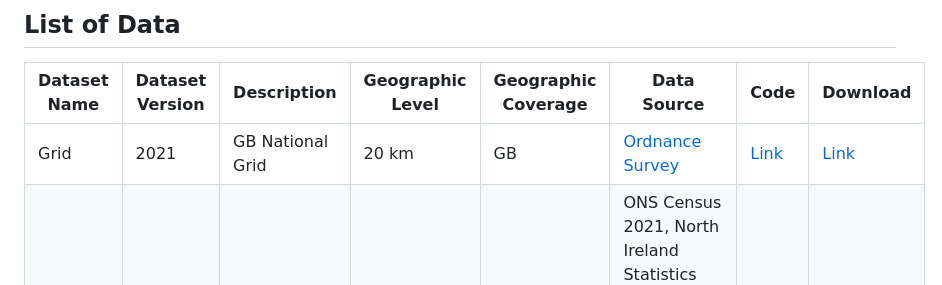
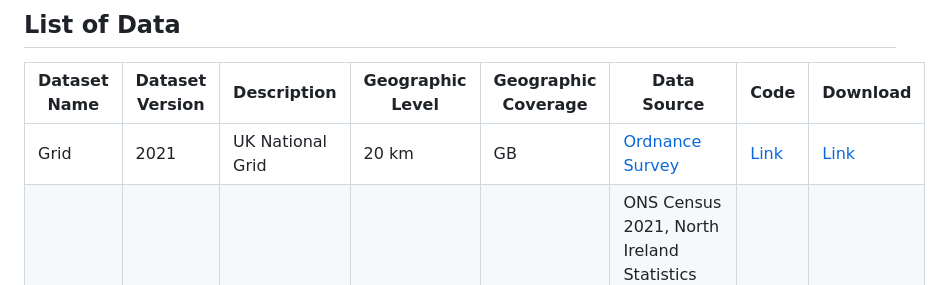
Before and after one commit to Imago-SDRUK/geographies, a Markdown page: README.md, the part around one of its changes. Drawn GitHub-style.

Commit message:
Update README to reflect UK datasets: change 'GB National Grid' to 'UK National Grid' and rename 'GB LSOA-Tiles' to 'UK LSOA-Tiles'

```diff
--- a/README.md
+++ b/README.md
@@ -10,5 +10,5 @@ This repository contains the source datasets used by product teams in the IMAGO
 
 | Dataset Name  | Dataset Version | Description      | Geographic Level | Geographic Coverage  | Data Source                                                                                       | Code         | Download         |
 |---------------|-----------------|------------------|-------------------|---------------------|---------------------------------------------------------------------------------------------------|--------------|------------------|
-| Grid          |2021             | GB National Grid | 20 km             |GB                   | [Ordnance Survey](https://github.com/OrdnanceSurvey/OS-British-National-Grids?tab=readme-ov-file) |[Link](https://github.com/Imago-SDRUK/geographies/blob/main/src/UK.Grid.20km.py)      |[Link](https://imagoblobstore.blob.core.windows.net/geographies/uk_20km_grid.gpkg?sp=r&st=2025-11-24T12:33:20Z&se=2026-12-31T20:48:20Z&spr=https&sv=2024-11-04&sr=b&sig=9bkpS8HCKysNP8bg39KOxz8OQONQ3g%2Bm4qg7I54FuBA%3D)|
+| Grid          |2021             | UK National Grid | 20 km             |GB                   | [Ordnance Survey](https://github.com/OrdnanceSurvey/OS-British-National-Grids?tab=readme-ov-file) |[Link](https://github.com/Imago-SDRUK/geographies/blob/main/src/UK.Grid.20km.py)      |[Link](https://imagoblobstore.blob.core.windows.net/geographies/uk_20km_grid.gpkg?sp=r&st=2025-11-24T12:33:20Z&se=2026-12-31T20:48:20Z&spr=https&sv=2024-11-04&sr=b&sig=9bkpS8HCKysNP8bg39KOxz8OQONQ3g%2Bm4qg7I54FuBA%3D)|
 |UK Data Zones |2021                 |[Small-area boundaries](https://github.com/Imago-SDRUK/geographies/tree/main/Documents/UK-Data-Zone-Sescription.md)                  |-------              |GB  |ONS Census 2021, North Ireland Statistics and Research Agency 2021, Scottish Government 2022|[Link](https://github.com/Imago-SDRUK/geographies/blob/main/src/UK_datazones.qmd)            |[Link](https://imagoblobstore.blob.core.windows.net/geographies/uk_datazones.gpkg?sp=r&st=2025-11-24T12:36:12Z&se=2026-12-31T20:51:12Z&spr=https&sv=2024-11-04&sr=b&sig=SqXImuAljNDqnocF%2FBOMjA69GB8wAasvnV6GdDjTjCw%3D)|
```
Also changed, not shown: other parts of README.md (+1 -1 lines).
